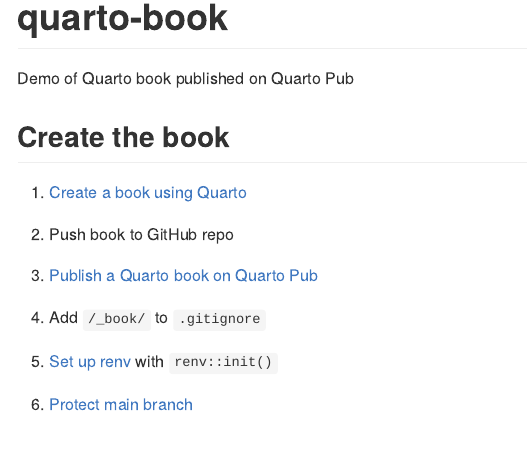
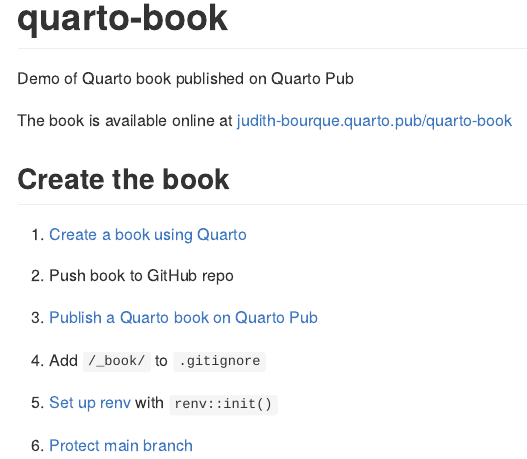
Before and after one commit to judith-bourque/quarto-book, an R Markdown document (README.Rmd): the page in a window 1100 px wide, from its top. The pictures show the output file README.md that the author committed with the source, drawn offline in the style of GitHub.

Commit message:
Add link to website

```diff
--- a/README.Rmd
+++ b/README.Rmd
@@ -18,6 +18,8 @@
 <!-- badges: end -->
 
 Demo of Quarto book published on Quarto Pub
+
+The book is available online at [judith-bourque.quarto.pub/quarto-book](https://judith-bourque.quarto.pub/quarto-book/)
 
 ## Create the book
 
```
Also changed, not shown: README.md.
